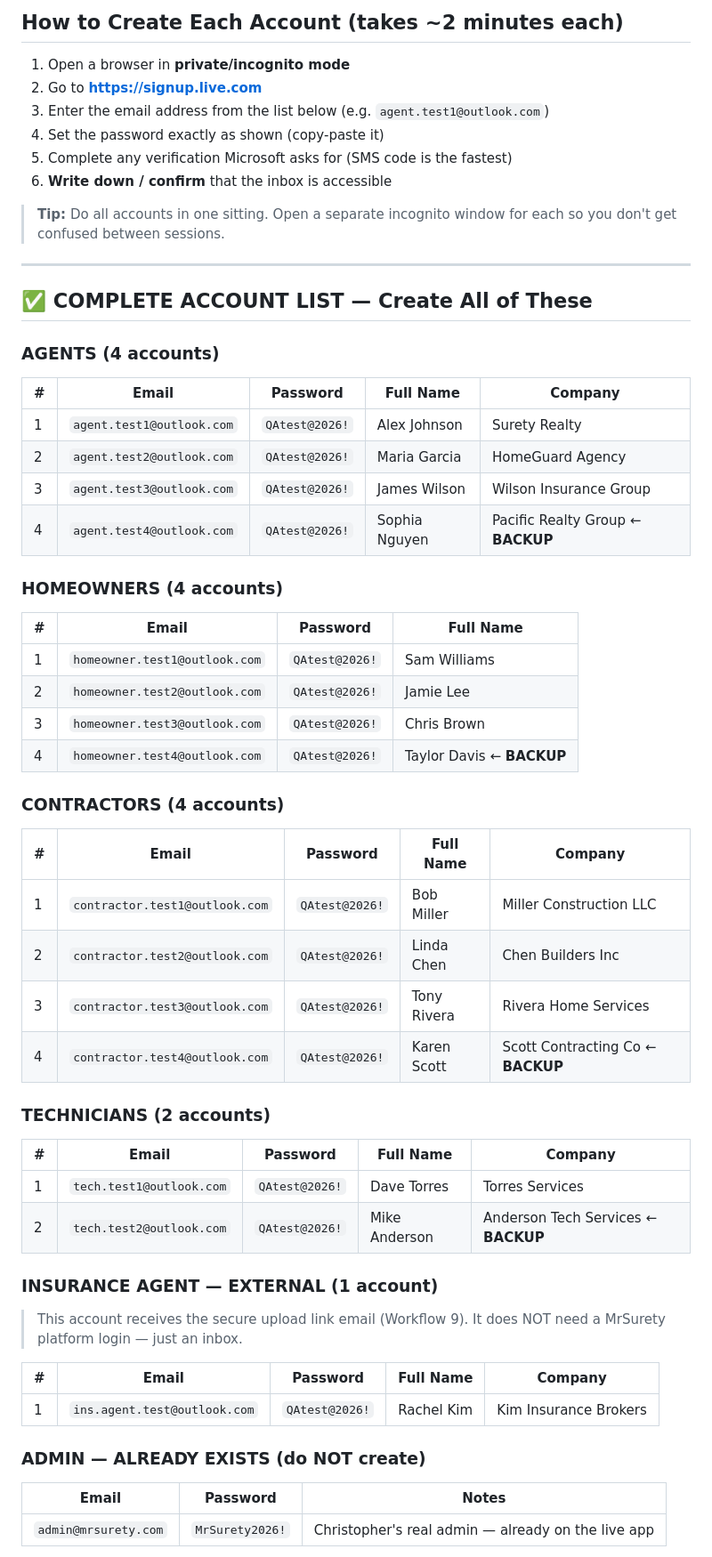
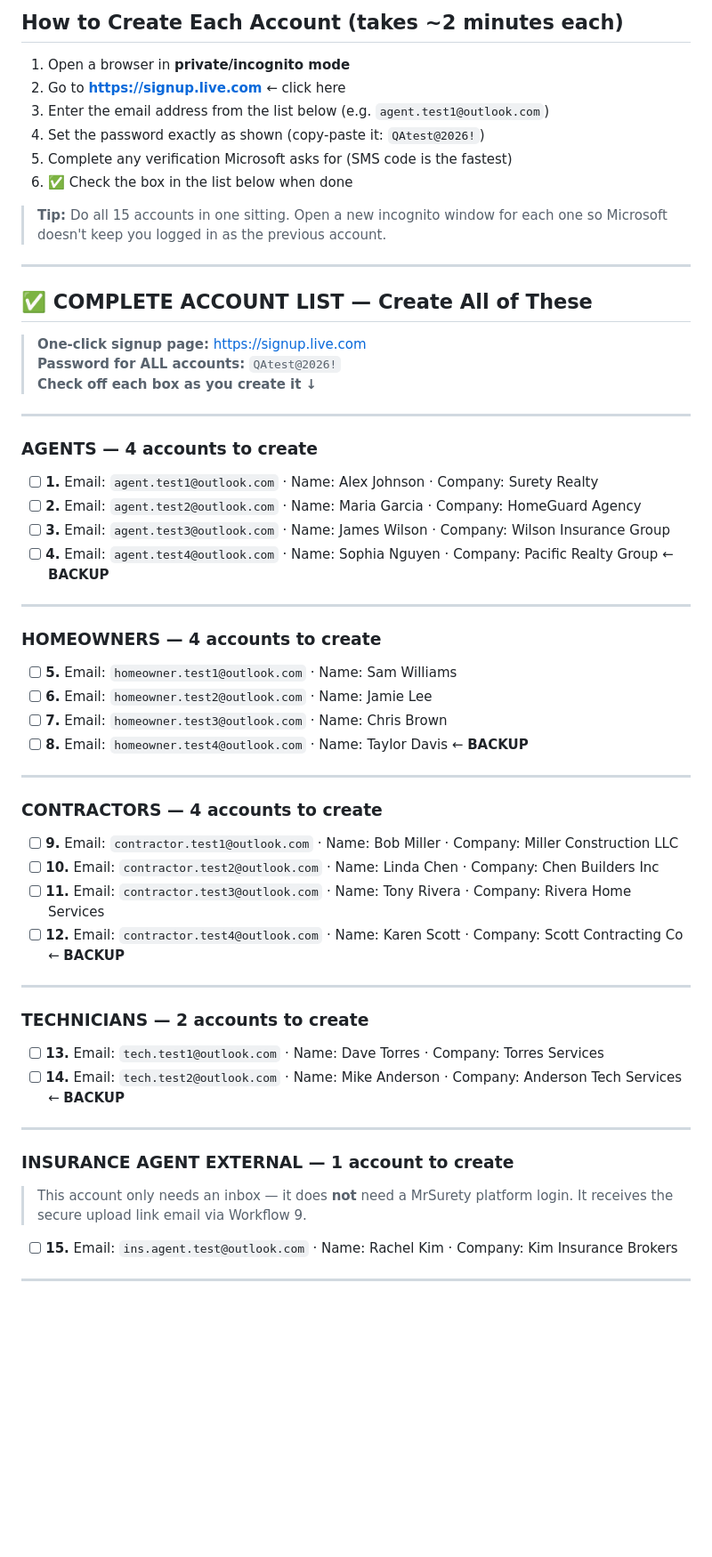
Before and after one commit to sophallanh/mrsurety-qagent-workflow-test, a Markdown page: qa/ACCOUNTS_TO_CREATE.md, the part around one of its changes. Shown at 89% size. Rendered like a GitHub page; blank space fills up the shorter version.

Commit message:
Update ACCOUNTS_TO_CREATE.md with direct GitHub links, Outlook signup URL, and checkbox checklist
Co-authored-by: sophallanh <11620253+sophallanh@users.noreply.github.com>

```diff
--- a/qa/ACCOUNTS_TO_CREATE.md
+++ b/qa/ACCOUNTS_TO_CREATE.md
@@ -26,64 +41,65 @@
 ## How to Create Each Account (takes ~2 minutes each)
 
 1. Open a browser in **private/incognito mode**
-2. Go to **https://signup.live.com**
+2. Go to **https://signup.live.com** ← click here
 3. Enter the email address from the list below (e.g. `agent.test1@outlook.com`)
-4. Set the password exactly as shown (copy-paste it)
+4. Set the password exactly as shown (copy-paste it: `QAtest@2026!`)
 5. Complete any verification Microsoft asks for (SMS code is the fastest)
-6. **Write down / confirm** that the inbox is accessible
+6. ✅ Check the box in the list below when done
 
-> **Tip:** Do all accounts in one sitting. Open a separate incognito window for
-> each so you don't get confused between sessions.
+> **Tip:** Do all 15 accounts in one sitting. Open a new incognito window for
+> each one so Microsoft doesn't keep you logged in as the previous account.
 
 ---
 
 ## ✅ COMPLETE ACCOUNT LIST — Create All of These
 
-### AGENTS (4 accounts)
+> **One-click signup page:** https://signup.live.com
+> **Password for ALL accounts:** `QAtest@2026!`
+> **Check off each box as you create it ↓**
 
-| # | Email | Password | Full Name | Company |
-|---|-------|----------|-----------|---------|
-| 1 | `agent.test1@outlook.com` | `QAtest@2026!` | Alex Johnson | Surety Realty |
-| 2 | `agent.test2@outlook.com` | `QAtest@2026!` | Maria Garcia | HomeGuard Agency |
-| 3 | `agent.test3@outlook.com` | `QAtest@2026!` | James Wilson | Wilson Insurance Group |
-| 4 | `agent.test4@outlook.com` | `QAtest@2026!` | Sophia Nguyen | Pacific Realty Group ← **BACKUP** |
+---
 
-### HOMEOWNERS (4 accounts)
+### AGENTS — 4 accounts to create
 
-| # | Email | Password | Full Name |
-|---|-------|----------|-----------|
-| 1 | `homeowner.test1@outlook.com` | `QAtest@2026!` | Sam Williams |
-| 2 | `homeowner.test2@outlook.com` | `QAtest@2026!` | Jamie Lee |
-| 3 | `homeowner.test3@outlook.com` | `QAtest@2026!` | Chris Brown |
-| 4 | `homeowner.test4@outlook.com` | `QAtest@2026!` | Taylor Davis ← **BACKUP** |
+- [ ] **1.** Email: `agent.test1@outlook.com` · Name: Alex Johnson · Company: Surety Realty
+- [ ] **2.** Email: `agent.test2@outlook.com` · Name: Maria Garcia · Company: HomeGuard Agency
+- [ ] **3.** Email: `agent.test3@outlook.com` · Name: James Wilson · Company: Wilson Insurance Group
+- [ ] **4.** Email: `agent.test4@outlook.com` · Name: Sophia Nguyen · Company: Pacific Realty Group ← **BACKUP**
 
-### CONTRACTORS (4 accounts)
+---
 
-| # | Email | Password | Full Name | Company |
-|---|-------|----------|-----------|---------|
-| 1 | `contractor.test1@outlook.com` | `QAtest@2026!` | Bob Miller | Miller Construction LLC |
-| 2 | `contractor.test2@outlook.com` | `QAtest@2026!` | Linda Chen | Chen Builders Inc |
-| 3 | `contractor.test3@outlook.com` | `QAtest@2026!` | Tony Rivera | Rivera Home Services |
-| 4 | `contractor.test4@outlook.com` | `QAtest@2026!` | Karen Scott | Scott Contracting Co ← **BACKUP** |
+### HOMEOWNERS — 4 accounts to create
 
-### TECHNICIANS (2 accounts)
+- [ ] **5.** Email: `homeowner.test1@outlook.com` · Name: Sam Williams
+- [ ] **6.** Email: `homeowner.test2@outlook.com` · Name: Jamie Lee
+- [ ] **7.** Email: `homeowner.test3@outlook.com` · Name: Chris Brown
+- [ ] **8.** Email: `homeowner.test4@outlook.com` · Name: Taylor Davis ← **BACKUP**
 
-| # | Email | Password | Full Name | Company |
-|---|-------|----------|-----------|---------|
-| 1 | `tech.test1@outlook.com` | `QAtest@2026!` | Dave Torres | Torres Services |
-| 2 | `tech.test2@outlook.com` | `QAtest@2026!` | Mike Anderson | Anderson Tech Services ← **BACKUP** |
+---
 
-### INSURANCE AGENT — EXTERNAL (1 account)
+### CONTRACTORS — 4 accounts to create
 
-> This account receives the secure upload link email (Workflow 9).
-> It does NOT need a MrSurety platform login — just an inbox.
+- [ ] **9.**  Email: `contractor.test1@outlook.com` · Name: Bob Miller · Company: Miller Construction LLC
+- [ ] **10.** Email: `contractor.test2@outlook.com` · Name: Linda Chen · Company: Chen Builders Inc
+- [ ] **11.** Email: `contractor.test3@outlook.com` · Name: Tony Rivera · Company: Rivera Home Services
+- [ ] **12.** Email: `contractor.test4@outlook.com` · Name: Karen Scott · Company: Scott Contracting Co ← **BACKUP**
 
-| # | Email | Password | Full Name | Company |
-|---|-------|----------|-----------|---------|
-| 1 | `ins.agent.test@outlook.com` | `QAtest@2026!` | Rachel Kim | Kim Insurance Brokers |
+---
 
-### ADMIN — ALREADY EXISTS (do NOT create)
+### TECHNICIANS — 2 accounts to create
 
-| Email | Password | Notes |
-|-------|----------|-------|
-| `admin@mrsurety.com` | `MrSurety2026!` | Christopher's real admin — already on the live app |
+- [ ] **13.** Email: `tech.test1@outlook.com` · Name: Dave Torres · Company: Torres Services
+- [ ] **14.** Email: `tech.test2@outlook.com` · Name: Mike Anderson · Company: Anderson Tech Services ← **BACKUP**
+
+---
+
+### INSURANCE AGENT EXTERNAL — 1 account to create
+
+> This account only needs an inbox — it does **not** need a MrSurety platform login.
+> It receives the secure upload link email via Workflow 9.
+
+- [ ] **15.** Email: `ins.agent.test@outlook.com` · Name: Rachel Kim · Company: Kim Insurance Brokers
+
+---
+
```
Also changed, not shown: other parts of qa/ACCOUNTS_TO_CREATE.md (+40 -0 lines).
